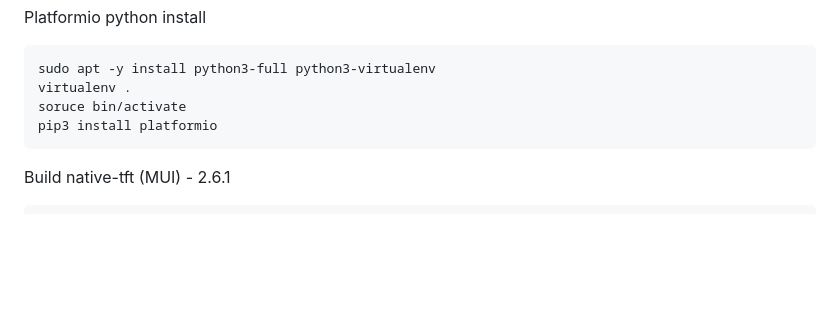
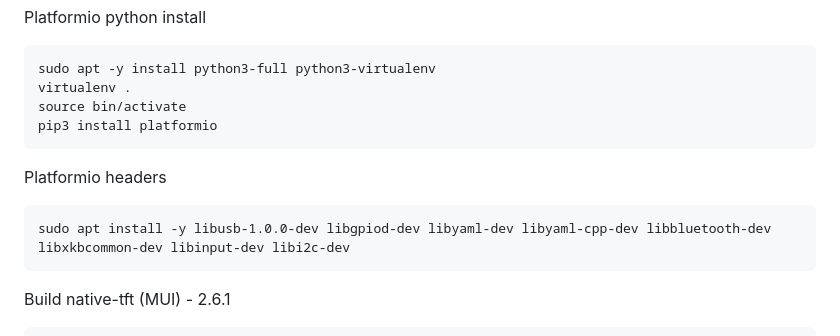
Before and after one commit to markbirss/MESHSTICK, a Markdown page: README.md, the part around the change. Rendered like a GitHub page; blank space fills up the shorter version.

Commit message:
add platformio header deps

````diff
--- a/README.md
+++ b/README.md
@@ -128,8 +128,13 @@ Platformio python install
 ```
 sudo apt -y install python3-full python3-virtualenv
 virtualenv .
-soruce bin/activate
+source bin/activate
 pip3 install platformio
+```
+
+Platformio headers
+```
+sudo apt install -y libusb-1.0.0-dev libgpiod-dev libyaml-dev libyaml-cpp-dev libbluetooth-dev libxkbcommon-dev libinput-dev libi2c-dev
 ```
 
 Build native-tft (MUI) - 2.6.1
````
